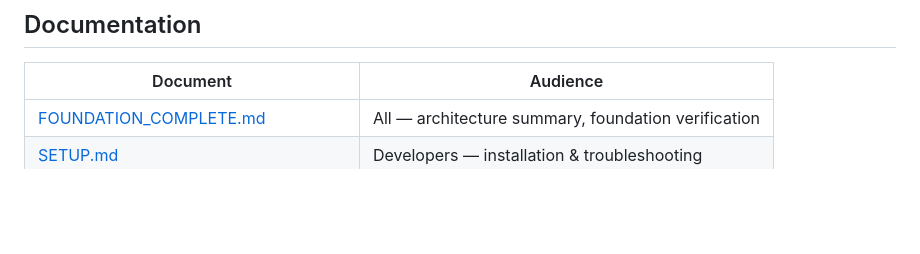
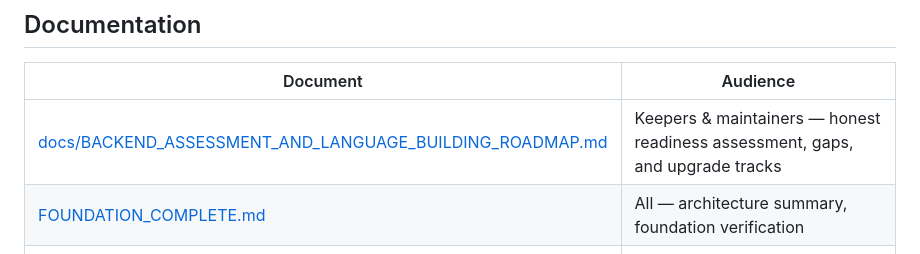
Before and after one commit to Nicequantum/Kuttiomp, a Markdown page: README.md, the part around the change. GitHub-like rendering; blank space fills up the shorter version.

```diff
--- a/README.md
+++ b/README.md
@@ -89,6 +89,7 @@ kuttiomp/
 
 | Document | Audience |
 |----------|----------|
+| [docs/BACKEND_ASSESSMENT_AND_LANGUAGE_BUILDING_ROADMAP.md](docs/BACKEND_ASSESSMENT_AND_LANGUAGE_BUILDING_ROADMAP.md) | Keepers & maintainers — honest readiness assessment, gaps, and upgrade tracks |
 | [FOUNDATION_COMPLETE.md](FOUNDATION_COMPLETE.md) | All — architecture summary, foundation verification |
 | [SETUP.md](SETUP.md) | Developers — installation & troubleshooting |
 | [CONTRIBUTING.md](CONTRIBUTING.md) | Contributors — cultural protocols for code |
```
Also changed, not shown: docs/BACKEND_ASSESSMENT_AND_LANGUAGE_BUILDING_ROADMAP.md (added, +597 -0 lines).
